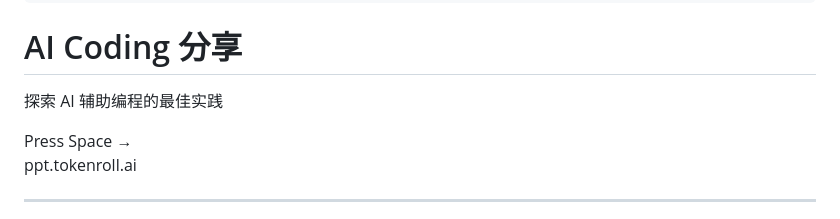
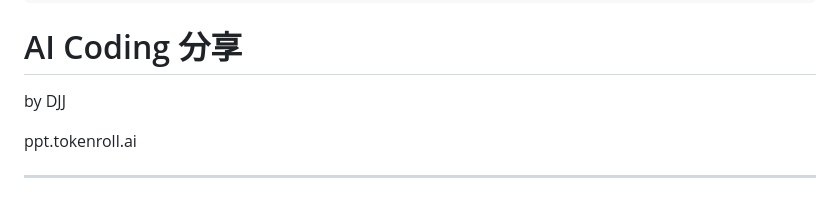
Before and after one commit to TokenRollAI/ppt, a Markdown page: slides/ai-coding.md, the part around the change. Rendered like a GitHub page.

Commit message:
Remove unnecessary button prompt from AI Coding slides

```diff
--- a/slides/ai-coding.md
+++ b/slides/ai-coding.md
@@ -22,11 +22,7 @@ routerMode: hash
 
 # AI Coding 分享
 
-探索 AI 辅助编程的最佳实践
-
-<div class="mt-3">
-  <span class="btn">Press Space →</span>
-</div>
+by DJJ
 
 <div style="position: absolute; bottom: 2rem; right: 3rem; font-family: var(--font-mono); font-size: 0.75rem; color: var(--text-secondary);">
   ppt.tokenroll.ai
```
